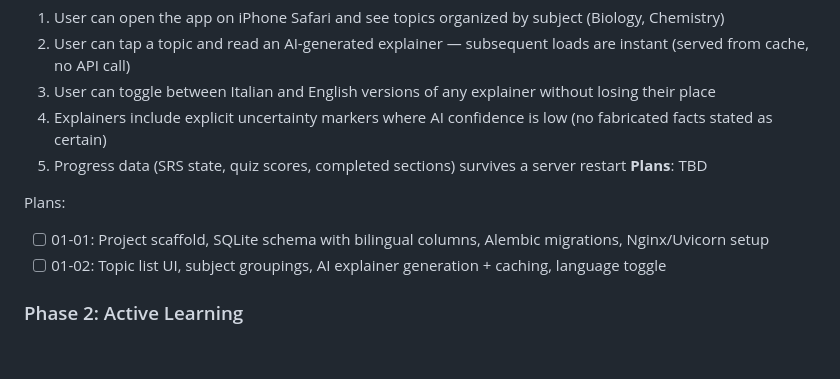
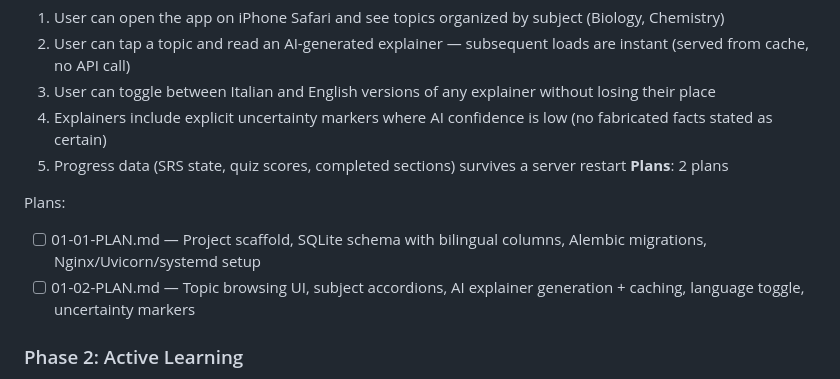
Before and after one commit to LindaPetrini/osteoprep, a Markdown page: .planning/ROADMAP.md, the part around the change. Rendered like a GitHub page; blank space fills up the shorter version.

Commit message:
docs(01): create phase 1 plan — foundation and content pipeline
Two-plan wave structure covering CONT-01, CONT-02, CONT-03, CONT-04, PROG-03:
- 01-01: FastAPI scaffold, bilingual SQLite schema, Alembic, Nginx/systemd
- 01-02: Topic browsing UI, AI explainer pipeline, HTMX language toggle

Co-Authored-By: Claude Sonnet 4.6 <noreply@anthropic.com>

```diff
--- a/.planning/ROADMAP.md
+++ b/.planning/ROADMAP.md
@@ -29,11 +29,11 @@ Decimal phases appear between their surrounding integers in numeric order.
   3. User can toggle between Italian and English versions of any explainer without losing their place
   4. Explainers include explicit uncertainty markers where AI confidence is low (no fabricated facts stated as certain)
   5. Progress data (SRS state, quiz scores, completed sections) survives a server restart
-**Plans**: TBD
+**Plans**: 2 plans
 
 Plans:
-- [ ] 01-01: Project scaffold, SQLite schema with bilingual columns, Alembic migrations, Nginx/Uvicorn setup
-- [ ] 01-02: Topic list UI, subject groupings, AI explainer generation + caching, language toggle
+- [ ] 01-01-PLAN.md — Project scaffold, SQLite schema with bilingual columns, Alembic migrations, Nginx/Uvicorn/systemd setup
+- [ ] 01-02-PLAN.md — Topic browsing UI, subject accordions, AI explainer generation + caching, language toggle, uncertainty markers
 
 ### Phase 2: Active Learning
 **Goal**: User can reinforce knowledge through FSRS flashcard reviews, topic quizzes with explanations, and practice with real past exam questions
```
Also changed, not shown: 2 other files.
